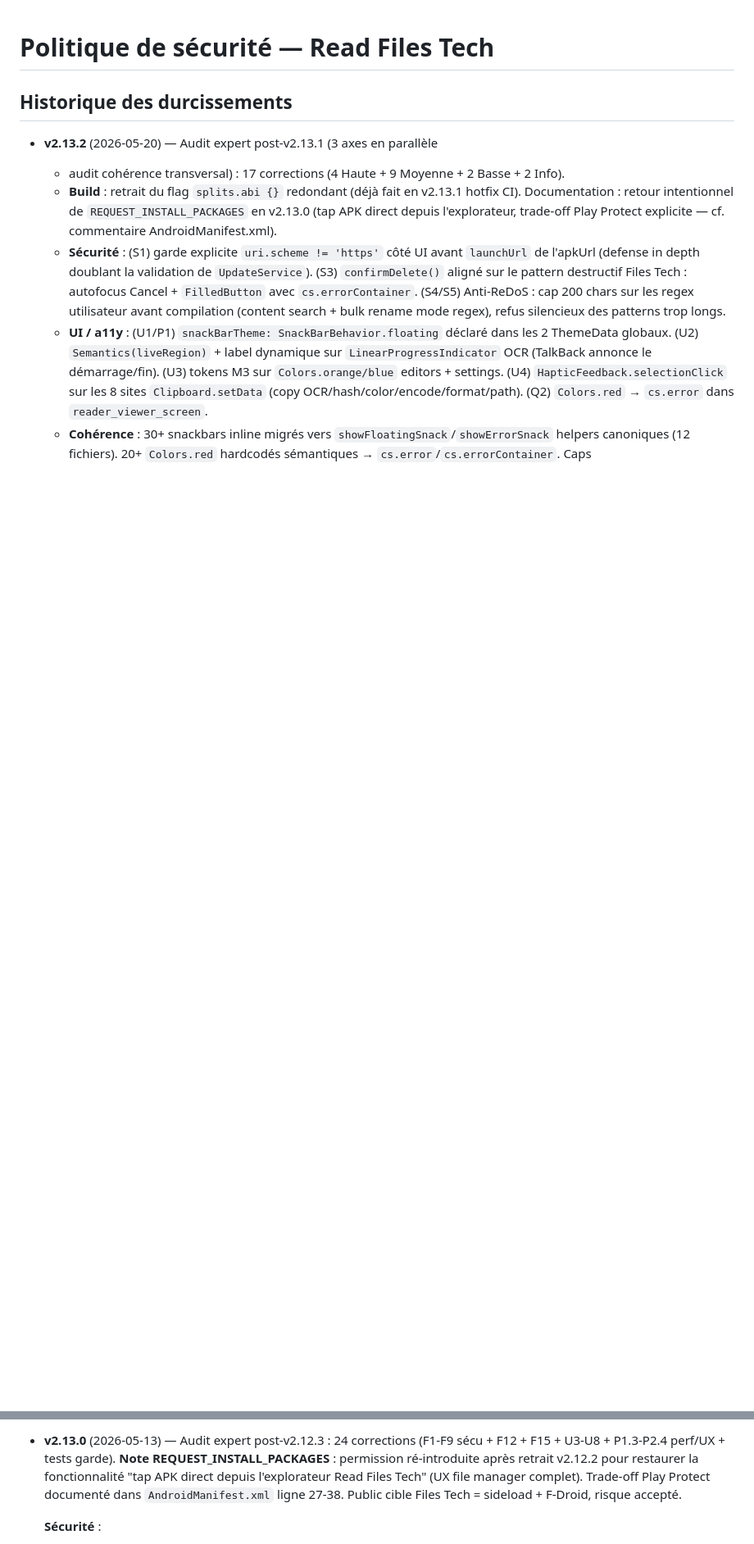
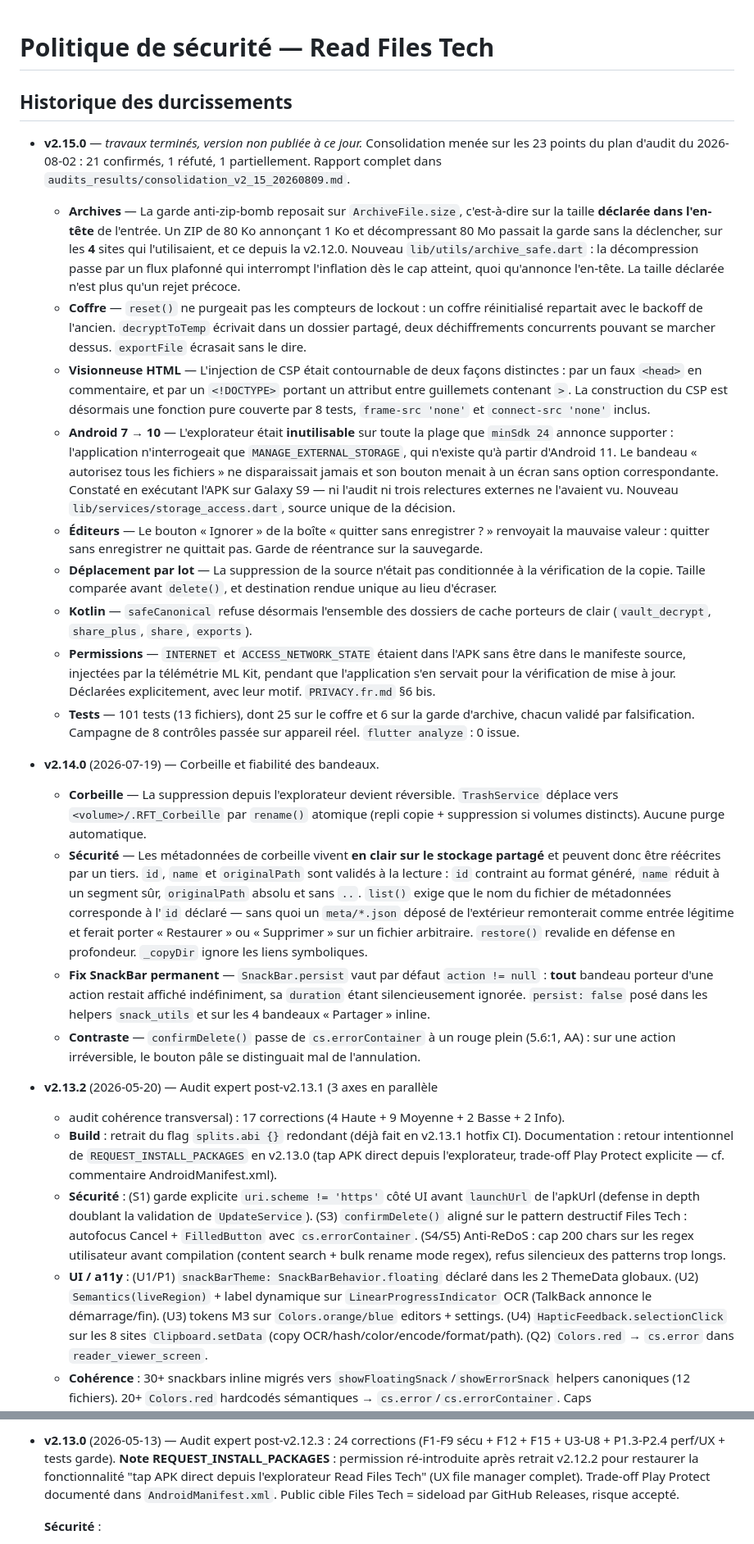
Before and after one commit to gitubpatrice/READ-FILES-TECH, a Markdown page: SECURITY.md, 2 parts joined by grey strips. Shown at 82% size. GitHub-like rendering; blank space fills up the shorter version.

Commit message:
docs(security): SECURITY.md rattrape v2.14.0 et v2.15, et deux mentions devenues fausses
SECURITY.md s'arretait a la v2.13.2 alors que la v2.14.0 est publiee depuis le
2026-07-19. Son tableau des versions supportees declarait donc « 2.13.x »
maintenue et « < 2.13.0 » abandonnee, ce qui laissait la version reellement
installee par les utilisateurs hors du tableau.

- v2.14.0 ajoutee : corbeille, validation des metadonnees qui vivent en clair
  sur le stockage partage, et le defaut SnackBar.persist qui laissait tout
  bandeau porteur d'une action affiche indefiniment.
- v2.15.0 ajoutee, explicitement marquee « travaux termines, version non publiee
  a ce jour » — la section decrit ce qui est corrige, pas ce qui est livre.
- Tableau des versions supportees : 2.14.x.
- La mention « sideload + F-Droid » disparait : F-Droid n'est pas un objectif
  a ce jour. Le manifeste portait la meme mention, corrigee au commit precedent.

THIRD_PARTY_NOTICES : la ligne Syncfusion disait la licence « still to be
settled », ce qui se lit comme un oubli en cours de traitement. C'est une
decision de report, et le document le dit maintenant ainsi, avec sa consequence
enoncee sans adoucissement : l'APK embarque du code proprietaire compile dont la
licence n'est pas formellement acquise. La ligne transport-backend-cct
n'attribue plus a cette dependance l'origine d'INTERNET, puisque le manifeste la
declare desormais.

```diff
--- a/SECURITY.md
+++ b/SECURITY.md
@@ -1,6 +1,72 @@
 # Politique de sécurité — Read Files Tech
 
 ## Historique des durcissements
+
+- **v2.15.0** — *travaux terminés, version non publiée à ce jour.* Consolidation
+  menée sur les 23 points du plan d'audit du 2026-08-02 : 21 confirmés, 1 réfuté,
+  1 partiellement. Rapport complet dans
+  `audits_results/consolidation_v2_15_20260809.md`.
+  - **Archives** — La garde anti-zip-bomb reposait sur `ArchiveFile.size`,
+    c'est-à-dire sur la taille **déclarée dans l'en-tête** de l'entrée. Un ZIP
+    de 80 Ko annonçant 1 Ko et décompressant 80 Mo passait la garde sans la
+    déclencher, sur les **4** sites qui l'utilisaient, et ce depuis la v2.12.0.
+    Nouveau `lib/utils/archive_safe.dart` : la décompression passe par un flux
+    plafonné qui interrompt l'inflation dès le cap atteint, quoi qu'annonce
+    l'en-tête. La taille déclarée n'est plus qu'un rejet précoce.
+  - **Coffre** — `reset()` ne purgeait pas les compteurs de lockout : un coffre
+    réinitialisé repartait avec le backoff de l'ancien. `decryptToTemp` écrivait
+    dans un dossier partagé, deux déchiffrements concurrents pouvant se marcher
+    dessus. `exportFile` écrasait sans le dire.
+  - **Visionneuse HTML** — L'injection de CSP était contournable de deux façons
+    distinctes : par un faux `<head>` en commentaire, et par un `<!DOCTYPE>`
+    portant un attribut entre guillemets contenant `>`. La construction du CSP
+    est désormais une fonction pure couverte par 8 tests, `frame-src 'none'` et
+    `connect-src 'none'` inclus.
+  - **Android 7 → 10** — L'explorateur était **inutilisable** sur toute la plage
+    que `minSdk 24` annonce supporter : l'application n'interrogeait que
+    `MANAGE_EXTERNAL_STORAGE`, qui n'existe qu'à partir d'Android 11. Le bandeau
+    « autorisez tous les fichiers » ne disparaissait jamais et son bouton menait
+    à un écran sans option correspondante. Constaté en exécutant l'APK sur
+    Galaxy S9 — ni l'audit ni trois relectures externes ne l'avaient vu.
+    Nouveau `lib/services/storage_access.dart`, source unique de la décision.
+  - **Éditeurs** — Le bouton « Ignorer » de la boîte « quitter sans
+    enregistrer ? » renvoyait la mauvaise valeur : quitter sans enregistrer ne
+    quittait pas. Garde de réentrance sur la sauvegarde.
+  - **Déplacement par lot** — La suppression de la source n'était pas
+    conditionnée à la vérification de la copie. Taille comparée avant `delete()`,
+    et destination rendue unique au lieu d'écraser.
+  - **Kotlin** — `safeCanonical` refuse désormais l'ensemble des dossiers de
+    cache porteurs de clair (`vault_decrypt`, `share_plus`, `share`, `exports`).
+  - **Permissions** — `INTERNET` et `ACCESS_NETWORK_STATE` étaient dans l'APK
+    sans être dans le manifeste source, injectées par la télémétrie ML Kit,
+    pendant que l'application s'en servait pour la vérification de mise à jour.
+    Déclarées explicitement, avec leur motif. `PRIVACY.fr.md` §6 bis.
+  - **Tests** — 101 tests (13 fichiers), dont 25 sur le coffre et 6 sur la garde
+    d'archive, chacun validé par falsification. Campagne de 8 contrôles passée
+    sur appareil réel. `flutter analyze` : 0 issue.
+
+- **v2.14.0** (2026-07-19) — Corbeille et fiabilité des bandeaux.
+  - **Corbeille** — La suppression depuis l'explorateur devient réversible.
+    `TrashService` déplace vers `<volume>/.RFT_Corbeille` par `rename()`
+    atomique (repli copie + suppression si volumes distincts). Aucune purge
+    automatique.
+  - **Sécurité** — Les métadonnées de corbeille vivent **en clair sur le
+    stockage partagé** et peuvent donc être réécrites par un tiers. `id`, `name`
+    et `originalPath` sont validés à la lecture : `id` contraint au format
+    généré, `name` réduit à un segment sûr, `originalPath` absolu et sans `..`.
+    `list()` exige que le nom du fichier de métadonnées corresponde à l'`id`
+    déclaré — sans quoi un `meta/*.json` déposé de l'extérieur remonterait comme
+    entrée légitime et ferait porter « Restaurer » ou « Supprimer » sur un
+    fichier arbitraire. `restore()` revalide en défense en profondeur. `_copyDir`
+    ignore les liens symboliques.
+  - **Fix SnackBar permanent** — `SnackBar.persist` vaut par défaut
+    `action != null` : **tout** bandeau porteur d'une action restait affiché
+    indéfiniment, sa `duration` étant silencieusement ignorée. `persist: false`
+    posé dans les helpers `snack_utils` et sur les 4 bandeaux « Partager »
+    inline.
+  - **Contraste** — `confirmDelete()` passe de `cs.errorContainer` à un rouge
+    plein (5.6:1, AA) : sur une action irréversible, le bouton pâle se
+    distinguait mal de l'annulation.
 
 - **v2.13.2** (2026-05-20) — Audit expert post-v2.13.1 (3 axes en parallèle
   + audit cohérence transversal) : 17 corrections (4 Haute + 9 Moyenne +
@@ -43,8 +109,8 @@
   **Note REQUEST_INSTALL_PACKAGES** : permission ré-introduite après
   retrait v2.12.2 pour restaurer la fonctionnalité "tap APK direct
   depuis l'explorateur Read Files Tech" (UX file manager complet).
-  Trade-off Play Protect documenté dans `AndroidManifest.xml` ligne
-  27-38. Public cible Files Tech = sideload + F-Droid, risque accepté.
+  Trade-off Play Protect documenté dans `AndroidManifest.xml`. Public
+  cible Files Tech = sideload par GitHub Releases, risque accepté.
 
   **Sécurité** :
   - **F1** — Les sauvegardes `.rftvault` exportées étaient écrites à la
```
Also changed, not shown: other parts of SECURITY.md (+2 -2 lines), THIRD_PARTY_NOTICES.md (+11 -5 lines).
